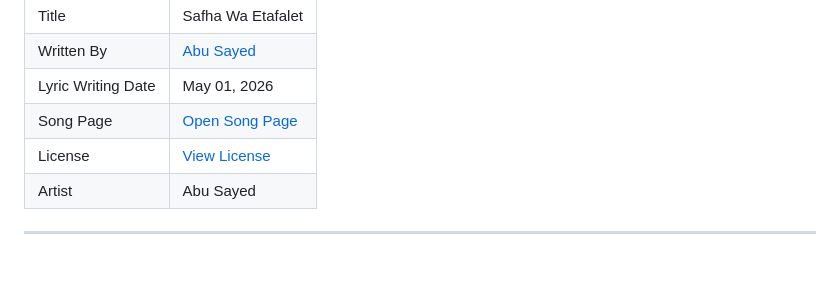
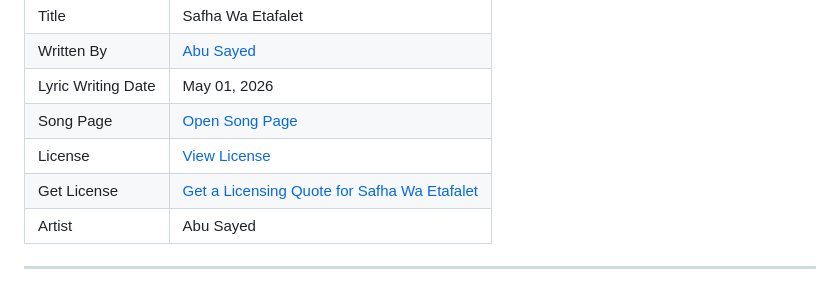
Before and after one commit to ImAbuSayed/safha-wa-etafalet, a Markdown page: README.md, the part around the change. Drawn GitHub-style.

Commit message:
docs: update public README

```diff
--- a/README.md
+++ b/README.md
@@ -13,6 +13,7 @@
 | Lyric Writing Date | May 01, 2026 |
 | Song Page | [Open Song Page](https://imabusayed.github.io/safha-wa-etafalet/) |
 | License | [View License](./LICENSE.md) |
+| Get License | [Get a Licensing Quote for Safha Wa Etafalet](https://music.abusayed.com.bd/Licensing/) |
 | Artist | Abu Sayed |
 
 ---
```
